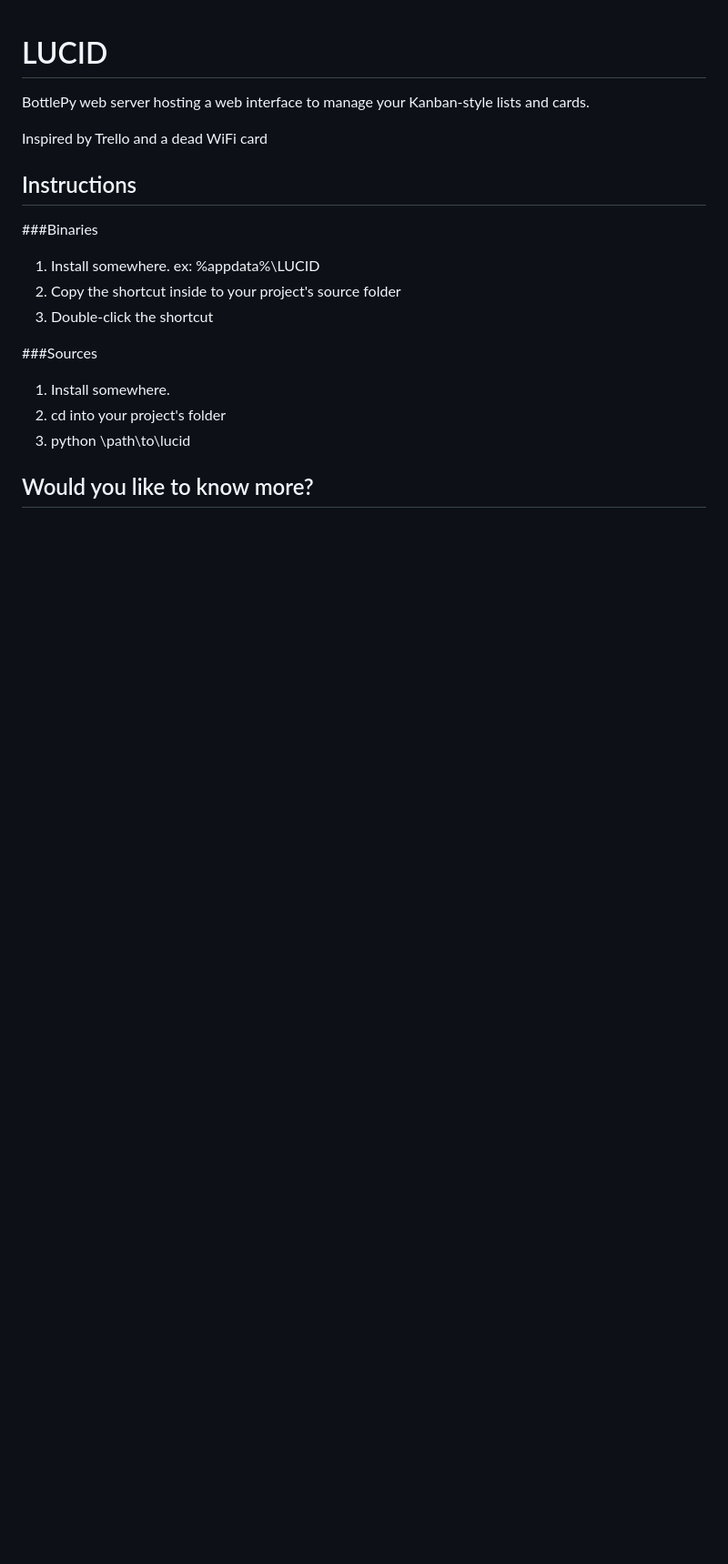
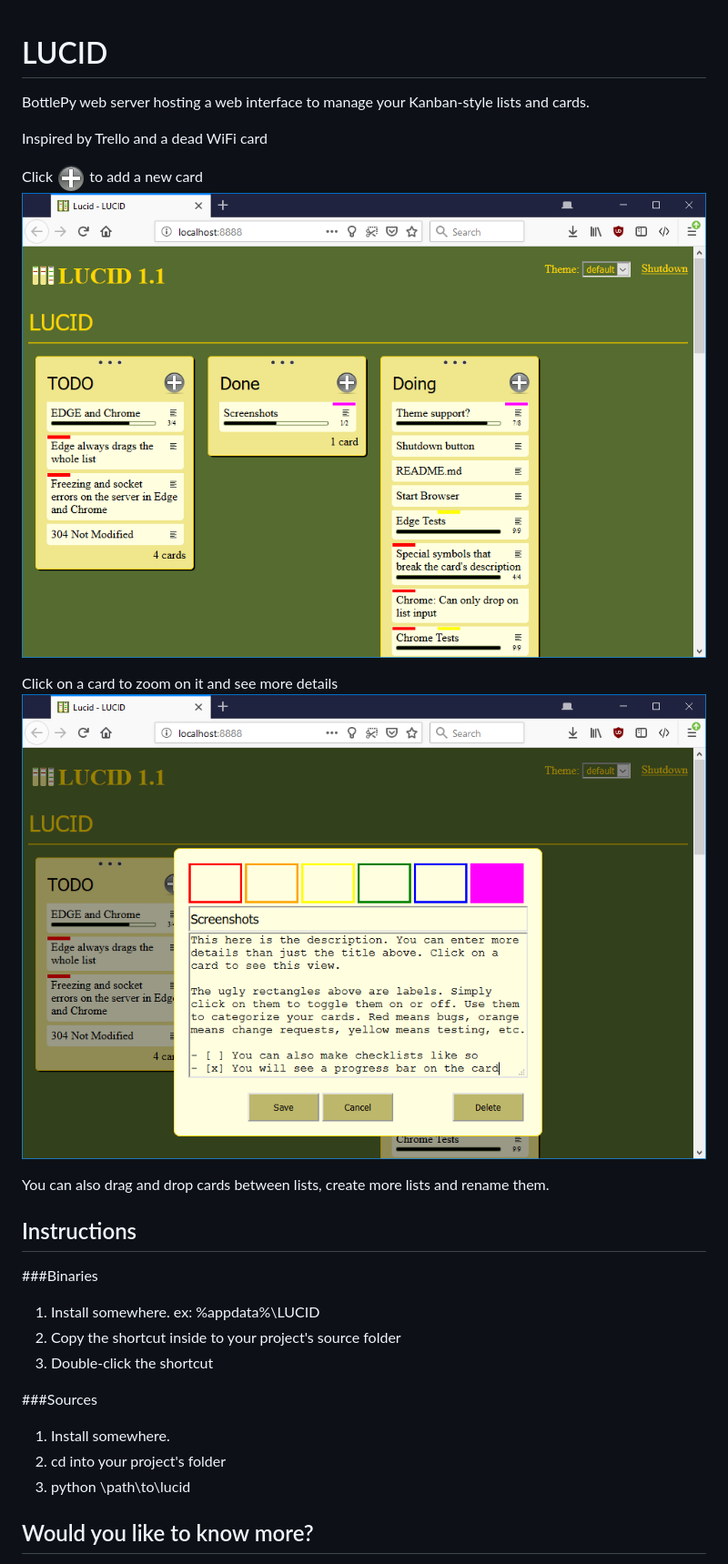
Before and after one commit to Bering/Lucid, a Markdown page: README.md, the part around the change. Shown: that part at 91% size. GitHub-like rendering; pictures changed too: screenshots/default_theme.png (added), screenshots/zoom.png (added); blank space fills up the shorter version.

```diff
--- a/README.md
+++ b/README.md
@@ -4,6 +4,14 @@ LUCID
 BottlePy web server hosting a web interface to manage your Kanban-style lists and cards.
 
 Inspired by Trello and a dead WiFi card
+
+Click ![Add icon](public/add.png) to add a new card
+![Default view](screenshots/default_theme.png)
+
+Click on a card to zoom on it and see more details
+![Zoom on a card](screenshots/zoom.png)
+
+You can also drag and drop cards between lists, create more lists and rename them.
 
 
 Instructions
```
Also changed, not shown: screenshots/blue_theme.png (added), screenshots/dark_theme.png (added), 2 other files.
